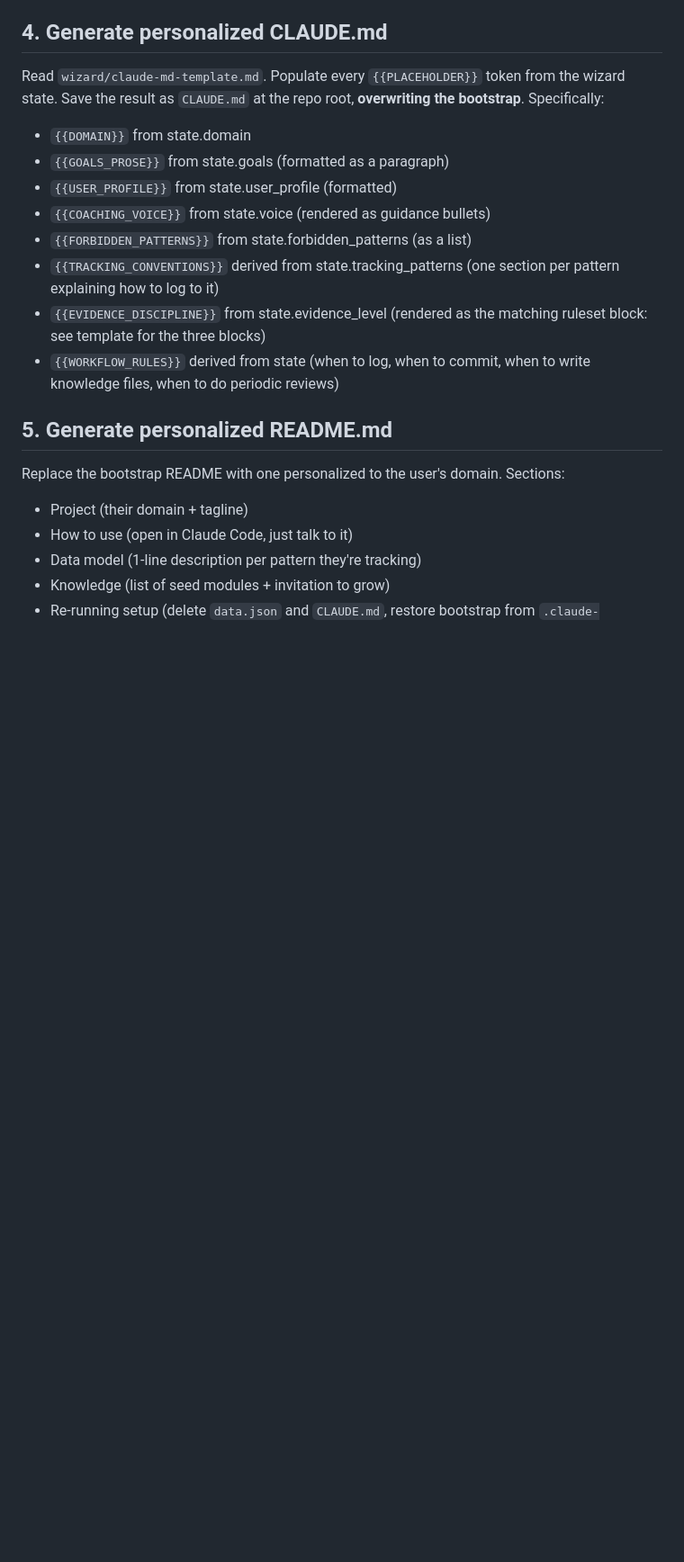
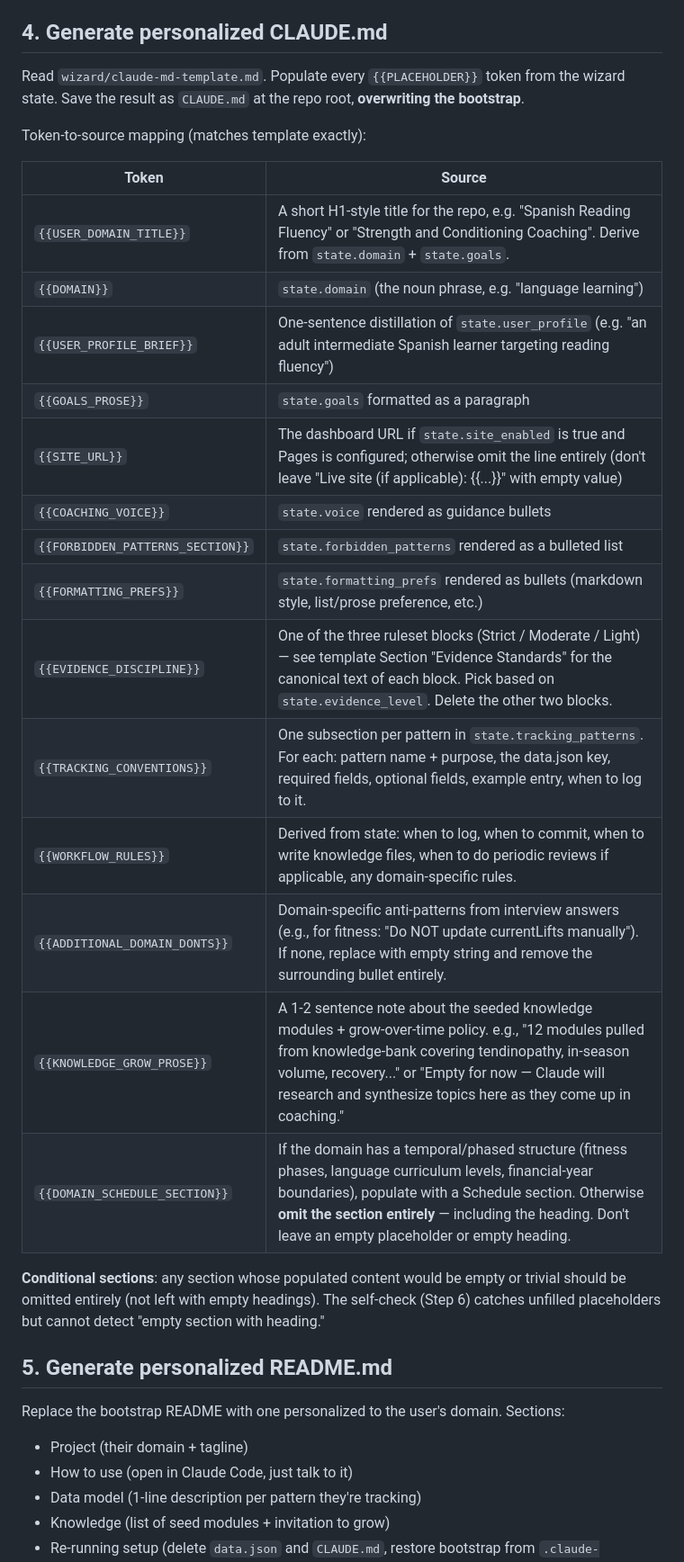
Before and after one commit to menottim/claude-personal-trainer, a Markdown page: wizard/generation-rules.md, the part around one of its changes. Shown at 90% size. Rendered like a GitHub page; blank space fills up the shorter version.

Commit message:
Phase D dry-run fixes: harden wizard prompts for non-fitness domains
Walkthrough: simulated a Spanish-learner forking + running the wizard.
Identified 7 issues where prompts assumed fitness-shaped answers or
mismatched between interview / generation-rules / claude-md-template.

Fixes:
- interview Phase 1: 'injuries, conditions, limitations' was fitness-coded;
  generalized to 'constraints, conditions, sensitivities' with examples
  spanning multiple domains.
- interview Phase 3: 'Body / output stats' was fitness-coded; renamed to
  'Output metrics' with cross-domain examples (vocab, words-written,
  hours-deep-work, dollars-saved).
- interview Phase 4: 'Strict' tier description referenced 'the existing
  strength-and-conditioning repo' which is opaque to forkers; rewritten
  to be domain-neutral.
- generation-rules step 1: clarified seed-entry policy when starting value
  isn't obvious — ask user or use clearly-marked placeholder, never
  silently invent.
- generation-rules step 4: replaced narrow placeholder list with a
  complete token-to-source table matching the template exactly. Fixed
  mismatches: USER_PROFILE→USER_PROFILE_BRIEF,
  FORBIDDEN_PATTERNS→FORBIDDEN_PATTERNS_SECTION. Added rules for
  conditional sections (omit entirely if empty, don't leave bare
  headings).
- generation-rules step 8: commit message template used inconsistent
  notation (<state.domain> vs {{...}} elsewhere); standardized on {{...}}.

Phase D Task D.1 (language-learning persona) intent satisfied via dry-run.
Real wizard runs by a human forker still recommended for stress-test.

Co-Authored-By: Claude Opus 4.7 (1M context) <noreply@anthropic.com>

```diff
--- a/wizard/generation-rules.md
+++ b/wizard/generation-rules.md
@@ -55,15 +55,28 @@ Otherwise:
 
 ## 4. Generate personalized CLAUDE.md
 
-Read `wizard/claude-md-template.md`. Populate every `{{PLACEHOLDER}}` token from the wizard state. Save the result as `CLAUDE.md` at the repo root, __overwriting the bootstrap__. Specifically:
-- `{{DOMAIN}}` from state.domain
-- `{{GOALS_PROSE}}` from state.goals (formatted as a paragraph)
-- `{{USER_PROFILE}}` from state.user_profile (formatted)
-- `{{COACHING_VOICE}}` from state.voice (rendered as guidance bullets)
-- `{{FORBIDDEN_PATTERNS}}` from state.forbidden_patterns (as a list)
-- `{{TRACKING_CONVENTIONS}}` derived from state.tracking_patterns (one section per pattern explaining how to log to it)
-- `{{EVIDENCE_DISCIPLINE}}` from state.evidence_level (rendered as the matching ruleset block: see template for the three blocks)
-- `{{WORKFLOW_RULES}}` derived from state (when to log, when to commit, when to write knowledge files, when to do periodic reviews)
+Read `wizard/claude-md-template.md`. Populate every `{{PLACEHOLDER}}` token from the wizard state. Save the result as `CLAUDE.md` at the repo root, __overwriting the bootstrap__.
+
+Token-to-source mapping (matches template exactly):
+
+| Token | Source |
+|---|---|
+| `{{USER_DOMAIN_TITLE}}` | A short H1-style title for the repo, e.g. "Spanish Reading Fluency" or "Strength and Conditioning Coaching". Derive from `state.domain` + `state.goals`. |
+| `{{DOMAIN}}` | `state.domain` (the noun phrase, e.g. "language learning") |
+| `{{USER_PROFILE_BRIEF}}` | One-sentence distillation of `state.user_profile` (e.g. "an adult intermediate Spanish learner targeting reading fluency") |
+| `{{GOALS_PROSE}}` | `state.goals` formatted as a paragraph |
+| `{{SITE_URL}}` | The dashboard URL if `state.site_enabled` is true and Pages is configured; otherwise omit the line entirely (don't leave "Live site (if applicable): {{...}}" with empty value) |
+| `{{COACHING_VOICE}}` | `state.voice` rendered as guidance bullets |
+| `{{FORBIDDEN_PATTERNS_SECTION}}` | `state.forbidden_patterns` rendered as a bulleted list |
+| `{{FORMATTING_PREFS}}` | `state.formatting_prefs` rendered as bullets (markdown style, list/prose preference, etc.) |
+| `{{EVIDENCE_DISCIPLINE}}` | One of the three ruleset blocks (Strict / Moderate / Light) — see template Section "Evidence Standards" for the canonical text of each block. Pick based on `state.evidence_level`. Delete the other two blocks. |
+| `{{TRACKING_CONVENTIONS}}` | One subsection per pattern in `state.tracking_patterns`. For each: pattern name + purpose, the data.json key, required fields, optional fields, example entry, when to log to it. |
+| `{{WORKFLOW_RULES}}` | Derived from state: when to log, when to commit, when to write knowledge files, when to do periodic reviews if applicable, any domain-specific rules. |
+| `{{ADDITIONAL_DOMAIN_DONTS}}` | Domain-specific anti-patterns from interview answers (e.g., for fitness: "Do NOT update currentLifts manually"). If none, replace with empty string and remove the surrounding bullet entirely. |
+| `{{KNOWLEDGE_GROW_PROSE}}` | A 1-2 sentence note about the seeded knowledge modules + grow-over-time policy. e.g., "12 modules pulled from knowledge-bank covering tendinopathy, in-season volume, recovery..." or "Empty for now — Claude will research and synthesize topics here as they come up in coaching." |
+| `{{DOMAIN_SCHEDULE_SECTION}}` | If the domain has a temporal/phased structure (fitness phases, language curriculum levels, financial-year boundaries), populate with a Schedule section. Otherwise __omit the section entirely__ — including the heading. Don't leave an empty placeholder or empty heading. |
+
+__Conditional sections__: any section whose populated content would be empty or trivial should be omitted entirely (not left with empty headings). The self-check (Step 6) catches unfilled placeholders but cannot detect "empty section with heading."
 
 ## 5. Generate personalized README.md
 
```
Also changed, not shown: other parts of wizard/generation-rules.md (+6 -6 lines), wizard/interview.md (+3 -3 lines).
